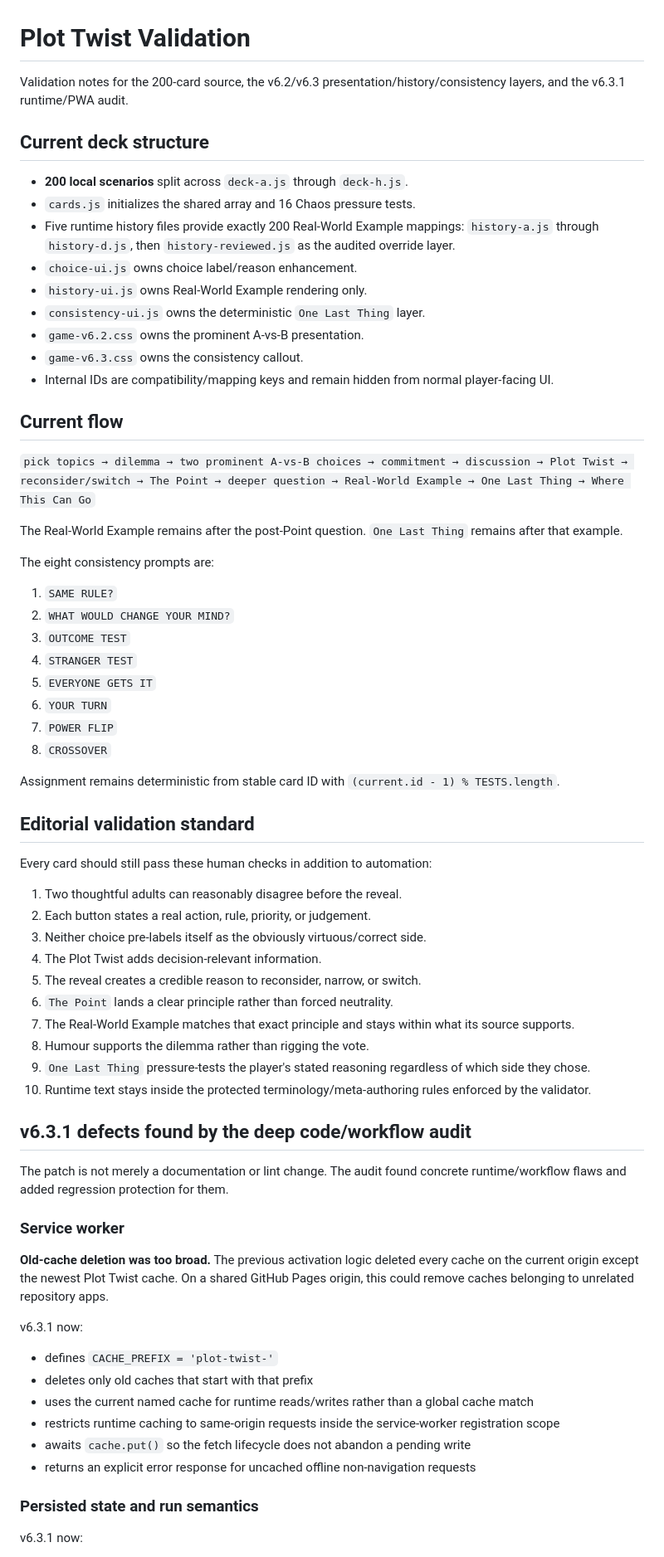
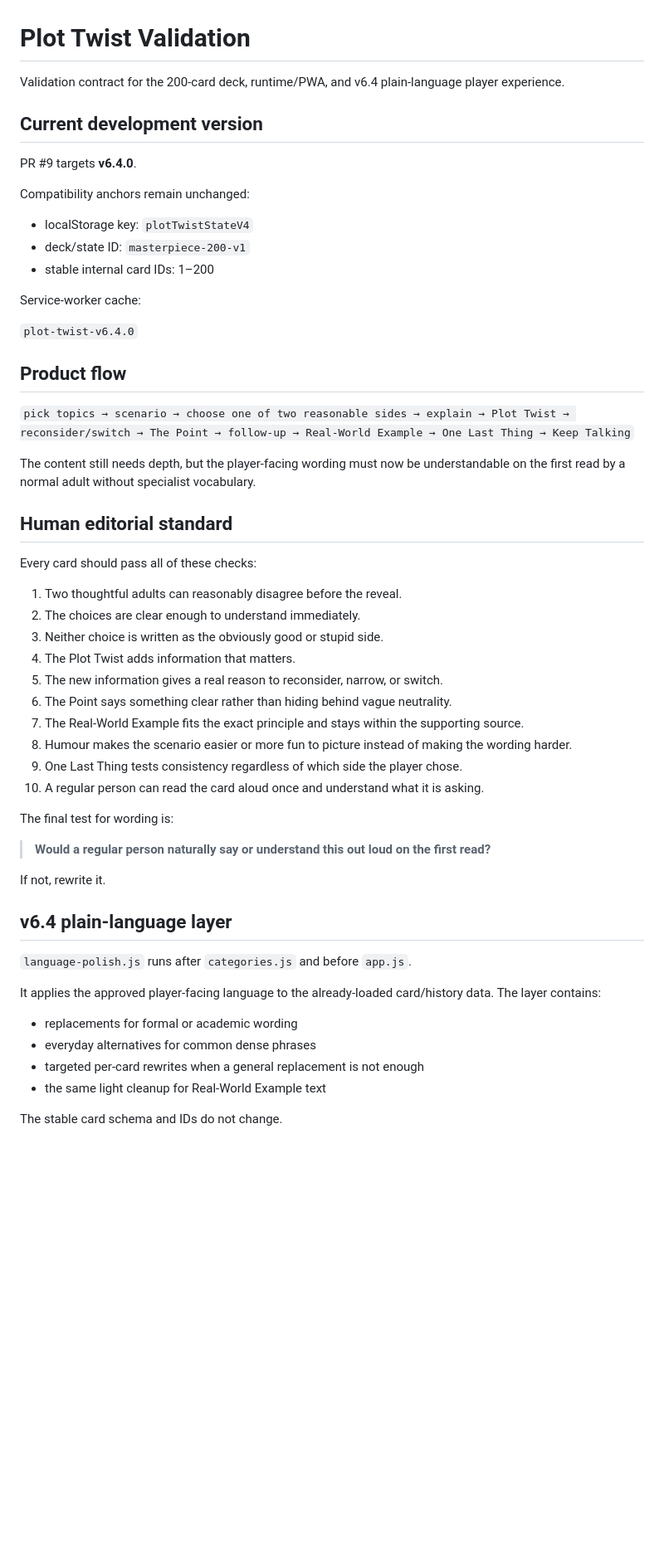
Before and after one commit to detratech/plot-twist, a Markdown page: VALIDATION.md, the part around one of its changes. Shown at 83% size. GitHub-like rendering; blank space fills up the shorter version.

```diff
--- a/VALIDATION.md
+++ b/VALIDATION.md
@@ -1,71 +1,58 @@
 # Plot Twist Validation
 
-Validation notes for the 200-card source, the v6.2/v6.3 presentation/history/consistency layers, and the v6.3.1 runtime/PWA audit.
+Validation contract for the 200-card deck, runtime/PWA, and v6.4 plain-language player experience.
 
-## Current deck structure
+## Current development version
 
-- **200 local scenarios** split across `deck-a.js` through `deck-h.js`.
-- `cards.js` initializes the shared array and 16 Chaos pressure tests.
-- Five runtime history files provide exactly 200 Real-World Example mappings: `history-a.js` through `history-d.js`, then `history-reviewed.js` as the audited override layer.
-- `choice-ui.js` owns choice label/reason enhancement.
-- `history-ui.js` owns Real-World Example rendering only.
-- `consistency-ui.js` owns the deterministic `One Last Thing` layer.
-- `game-v6.2.css` owns the prominent A-vs-B presentation.
-- `game-v6.3.css` owns the consistency callout.
-- Internal IDs are compatibility/mapping keys and remain hidden from normal player-facing UI.
+PR #9 targets **v6.4.0**.
 
-## Current flow
+Compatibility anchors remain unchanged:
 
-`pick topics → dilemma → two prominent A-vs-B choices → commitment → discussion → Plot Twist → reconsider/switch → The Point → deeper question → Real-World Example → One Last Thing → Where This Can Go`
+- localStorage key: `plotTwistStateV4`
+- deck/state ID: `masterpiece-200-v1`
+- stable internal card IDs: 1–200
 
-The Real-World Example remains after the post-Point question. `One Last Thing` remains after that example.
+Service-worker cache:
 
-The eight consistency prompts are:
+`plot-twist-v6.4.0`
 
-1. `SAME RULE?`
-2. `WHAT WOULD CHANGE YOUR MIND?`
-3. `OUTCOME TEST`
-4. `STRANGER TEST`
-5. `EVERYONE GETS IT`
-6. `YOUR TURN`
-7. `POWER FLIP`
-8. `CROSSOVER`
+## Product flow
 
-Assignment remains deterministic from stable card ID with `(current.id - 1) % TESTS.length`.
+`pick topics → scenario → choose one of two reasonable sides → explain → Plot Twist → reconsider/switch → The Point → follow-up → Real-World Example → One Last Thing → Keep Talking`
 
-## Editorial validation standard
+The content still needs depth, but the player-facing wording must now be understandable on the first read by a normal adult without specialist vocabulary.
 
-Every card should still pass these human checks in addition to automation:
+## Human editorial standard
+
+Every card should pass all of these checks:
 
 1. Two thoughtful adults can reasonably disagree before the reveal.
-2. Each button states a real action, rule, priority, or judgement.
-3. Neither choice pre-labels itself as the obviously virtuous/correct side.
-4. The Plot Twist adds decision-relevant information.
-5. The reveal creates a credible reason to reconsider, narrow, or switch.
-6. `The Point` lands a clear principle rather than forced neutrality.
-7. The Real-World Example matches that exact principle and stays within what its source supports.
-8. Humour supports the dilemma rather than rigging the vote.
-9. `One Last Thing` pressure-tests the player's stated reasoning regardless of which side they chose.
-10. Runtime text stays inside the protected terminology/meta-authoring rules enforced by the validator.
+2. The choices are clear enough to understand immediately.
+3. Neither choice is written as the obviously good or stupid side.
+4. The Plot Twist adds information that matters.
+5. The new information gives a real reason to reconsider, narrow, or switch.
+6. The Point says something clear rather than hiding behind vague neutrality.
+7. The Real-World Example fits the exact principle and stays within the supporting source.
+8. Humour makes the scenario easier or more fun to picture instead of making the wording harder.
+9. One Last Thing tests consistency regardless of which side the player chose.
+10. A regular person can read the card aloud once and understand what it is asking.
 
-## v6.3.1 defects found by the deep code/workflow audit
+The final test for wording is:
 
-The patch is not merely a documentation or lint change. The audit found concrete runtime/workflow flaws and added regression protection for them.
+> **Would a regular person naturally say or understand this out loud on the first read?**
 
-### Service worker
+If not, rewrite it.
 
-**Old-cache deletion was too broad.** The previous activation logic deleted every cache on the current origin except the newest Plot Twist cache. On a shared GitHub Pages origin, this could remove caches belonging to unrelated repository apps.
+## v6.4 plain-language layer
 
-v6.3.1 now:
+`language-polish.js` runs after `categories.js` and before `app.js`.
 
-- defines `CACHE_PREFIX = 'plot-twist-'`
-- deletes only old caches that start with that prefix
-- uses the current named cache for runtime reads/writes rather than a global cache match
-- restricts runtime caching to same-origin requests inside the service-worker registration scope
-- awaits `cache.put()` so the fetch lifecycle does not abandon a pending write
-- returns an explicit error response for uncached offline non-navigation requests
+It applies the approved player-facing language to the already-loaded card/history data. The layer contains:
 
-### Persisted state and run semantics
+- replacements for formal or academic wording
+- everyday alternatives for common dense phrases
+- targeted per-card rewrites when a general replacement is not enough
+- the same light cleanup for Real-World Example text
 
-v6.3.1 now:
+The stable card schema and IDs do not change.
 
```
Also changed, not shown: other parts of VALIDATION.md (+166 -136 lines).
